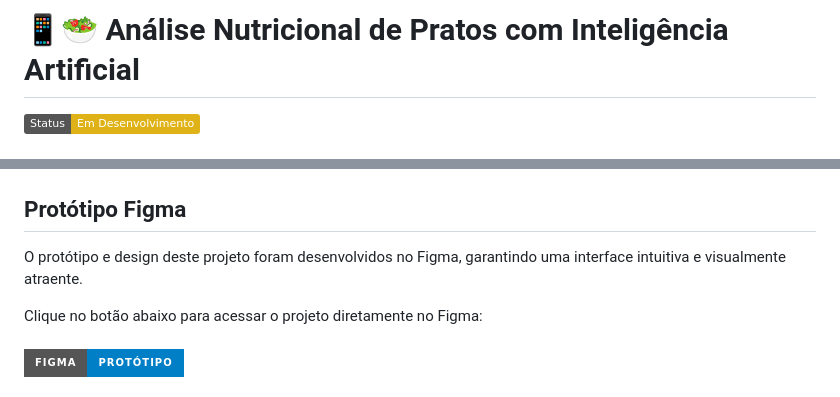
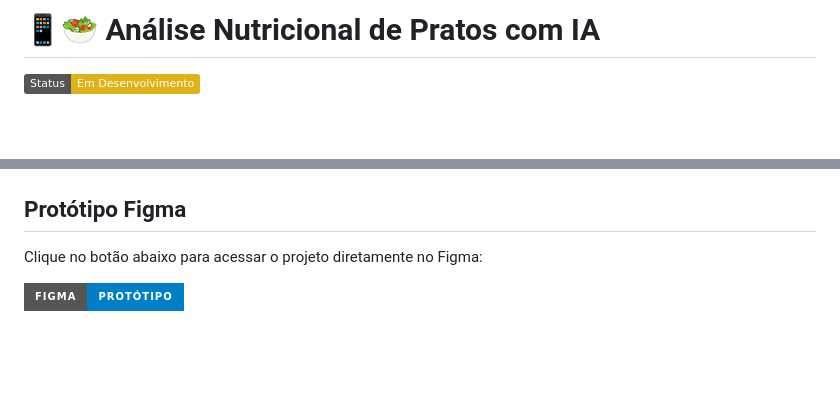
Before and after one commit to pedro-Trovo/valores_nutricionais_do_prato, a Markdown page: README.md, 2 parts joined by grey strips. Rendered like a GitHub page; badges without logos; blank space fills up the shorter version.

```diff
--- a/README.md
+++ b/README.md
@@ -1,4 +1,4 @@
-# 📱🥗 Análise Nutricional de Pratos com Inteligência Artificial
+# 📱🥗 Análise Nutricional de Pratos com IA
 ![Status](https://img.shields.io/badge/Status-Em%20Desenvolvimento-yellow)
 
 
@@ -118,8 +119,6 @@ Além disso, o backend também integra um banco de dados MySQL para armazenar de
 
 ## Protótipo Figma
-O protótipo e design deste projeto foram desenvolvidos no Figma, garantindo uma interface intuitiva e visualmente atraente.
+Clique no botão abaixo para acessar o projeto diretamente no Figma:
 
-Clique no botão abaixo para acessar o projeto diretamente no Figma:
-<br><br>
 [![Figma Prototype](https://img.shields.io/badge/Figma-Prot%C3%B3tipo-blue?logo=figma&style=for-the-badge)](https://www.figma.com/proto/kbsADu9RapNf2PGsgVe4z5/NutriApp?node-id=1-9&p=f&t=DzcY7YnjhHRYmXEi-1&scaling=contain&content-scaling=fixed&page-id=0%3A1)
 
```
Also changed, not shown: other parts of README.md (+27 -31 lines).
